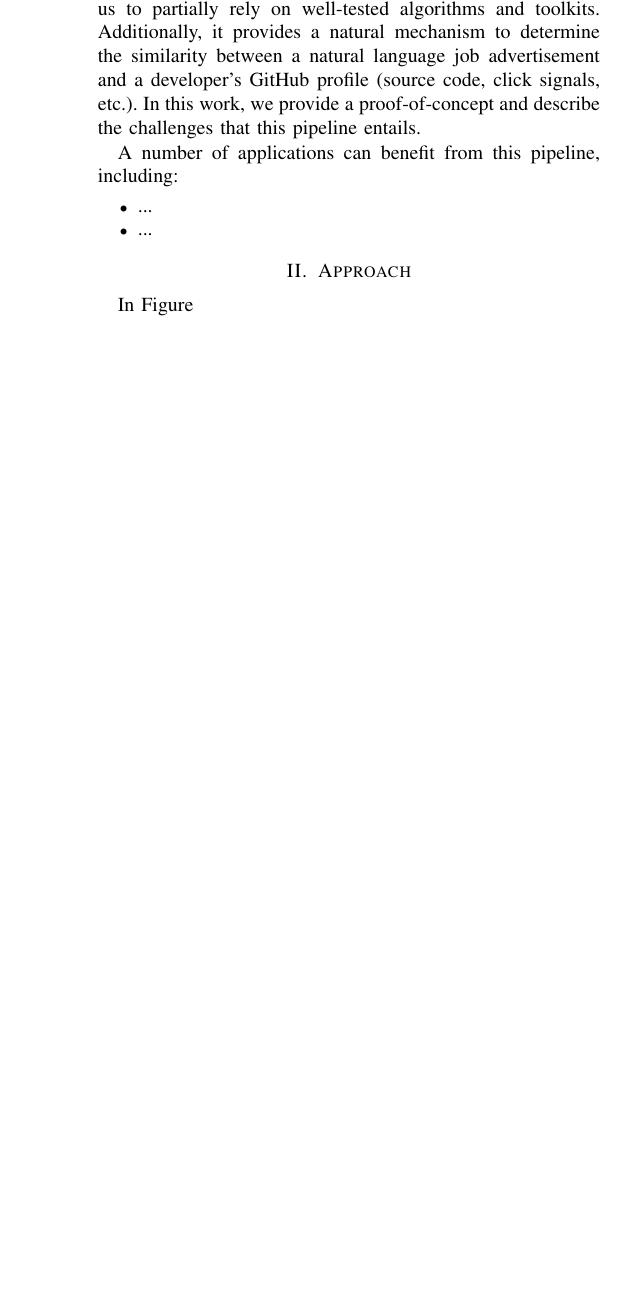
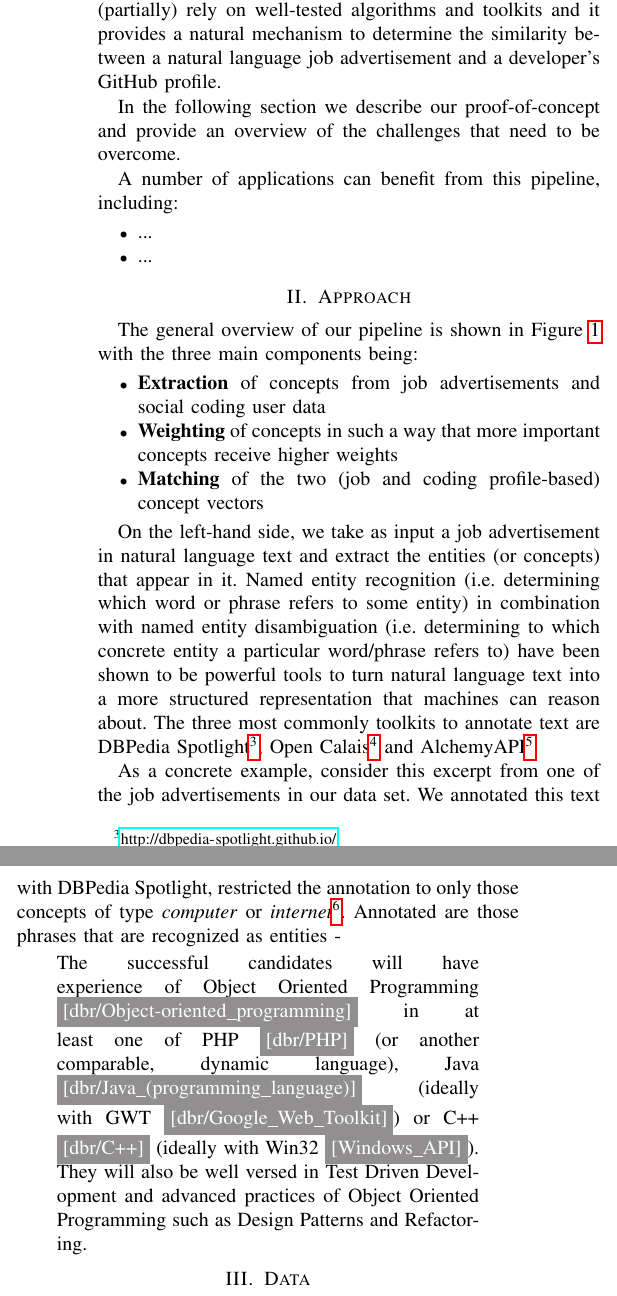
Before and after one commit to gousiosg/dev-profiles, a LaTeX paper (latex/dev-profiles.tex): part of one column of page 2 of 2 before the commit and two parts of the columns of page 2 of 3 after it, the two joined at a grey line, cut so that both start at the same text, the shorter picture padded with empty space. Compiled offline with pdfLaTeX.

Commit message:
Initial draft of the Approach section

```diff
--- a/latex/dev-profiles.tex
+++ b/latex/dev-profiles.tex
@@ -11,6 +11,7 @@
 \usepackage{xspace}
 \usepackage{paralist}
 \usepackage{color}
+\usepackage[usenames,dvipsnames]{xcolor}
 
 \clubpenalty = 10000
 \widowpenalty = 10000
@@ -84,7 +85,9 @@ Business-oriented social networks such as LinkedIn\footnote{\url{https://www.lin
 
 We conclude that considering the vast amounts of job advertisements in the IT sector (as well as the large number of developers), finding a job advertisement that is a good match with one's own abilities and desires is currently an inefficient process and likewise, determining how well an applicant from a group of applicants matches the position based on available GitHub user data is cumbersome and time-consuming. At the same time though, GitHub user data provides detailed insights that are not possible to be gained from other social Web sources.
 
-In this paper we propose a pipeline that \emph{automatically} mines GitHub user profiles and job advertisements for relevant information using a tool-chain commonly used in the Linked Open Data Cloud (LODC) community~\cite{bizer2009linked} and subsequently determines to what extent developers match a particular position description. Using the LODC is advantageous as it allows us to partially rely on well-tested algorithms and toolkits. Additionally, it provides a natural mechanism to determine the similarity between a natural language job advertisement and a developer's GitHub profile (source code, click signals, etc.). In this work, we provide a proof-of-concept and describe the challenges that this pipeline entails.
+In this paper we propose a pipeline that \emph{automatically} mines GitHub user profiles and job advertisements for relevant information. We employ an approach that ``translates'' both the developer profile and the advertisement into the Linked Open Data (LOD)~\cite{bizer2009linked} space, where we can exploit the background information available in the LOD cloud to bridge the semantic gap mentioned earlier. Additionally, this setup allows us to (partially) rely on well-tested algorithms and toolkits and it provides a natural mechanism to determine the similarity between a natural language job advertisement and a developer's GitHub profile.
+
+In the following section we describe our proof-of-concept and provide an overview of the challenges that need to be overcome.
 
 A number of applications can benefit from this pipeline, including:
 \begin{itemize}
@@ -96,7 +99,27 @@ A number of applications can benefit from this pipeline, including:
 
 \section{Approach}
 
-In Figure
+The general overview of our pipeline is shown in Figure~\ref{fig:pipeline} with the three main components being:
+\begin{itemize}
+	\item \textbf{Extraction} of concepts from job advertisements and social coding user data
+	\item \textbf{Weighting} of concepts in such a way that more important concepts receive higher weights
+	\item \textbf{Matching} of the two (job and coding profile-based) concept vectors
+\end{itemize}
+
+On the left-hand side, we take as input a job advertisement in natural language text and extract the entities (or concepts) that appear in it. Named entity recognition (i.e. determining which word or phrase refers to some entity) in combination with named entity disambiguation (i.e. determining to which concrete entity a particular word/phrase refers to) have been shown to be powerful tools to turn natural language text into a more structured representation that machines can reason about. The three most commonly toolkits to annotate text are DBPedia Spotlight\footnote{\url{http://dbpedia-spotlight.github.io/}}, Open Calais\footnote{\url{http://www.opencalais.com/}} and AlchemyAPI\footnote{\url{http://www.alchemyapi.com/}}.
+
+As a concrete example, consider this excerpt from one of the job advertisements in our data set. We annotated this text with DBPedia Spotlight, restricted the annotation to only those concepts of type \emph{computer} or \emph{internet}\footnote{More specifically, we restricted the types to belong to either \texttt{Freebase:/computer} or \texttt{Freebase:/internet}.}. Annotated are those phrases that are recognized as entities -
+
+\begin{quote}
+The successful candidates will have experience of Object Oriented Programming \annotate{dbr/Object-oriented\_programming}  in at least one of PHP \annotate{dbr/PHP} (or another comparable, dynamic language), Java \annotate{dbr/Java\_(programming\_language)} (ideally with GWT \annotate{dbr/Google\_Web\_Toolkit}) or C++ \annotate{dbr/C++} (ideally with Win32 \annotate{Windows\_API}).
+
+They will also be well versed in Test Driven Development and advanced practices of Object Oriented Programming such as Design Patterns and Refactoring.
+\end{quote}
+
+\section{Data}
+
+
+We crawled XXX job advertisement in early 2015 containing the phrase \emph{Software Developer} from the UK version of the job portal Indeed\footnote{\url{http://www.indeed.co.uk}}. In total, $9,848$ job
 
 
 \subsection{Developer profiles}
```
Also changed, not shown: latex/dev-profiles.pdf, latex/dev-profiles.tex (4 more changed lines), 1 other file.
